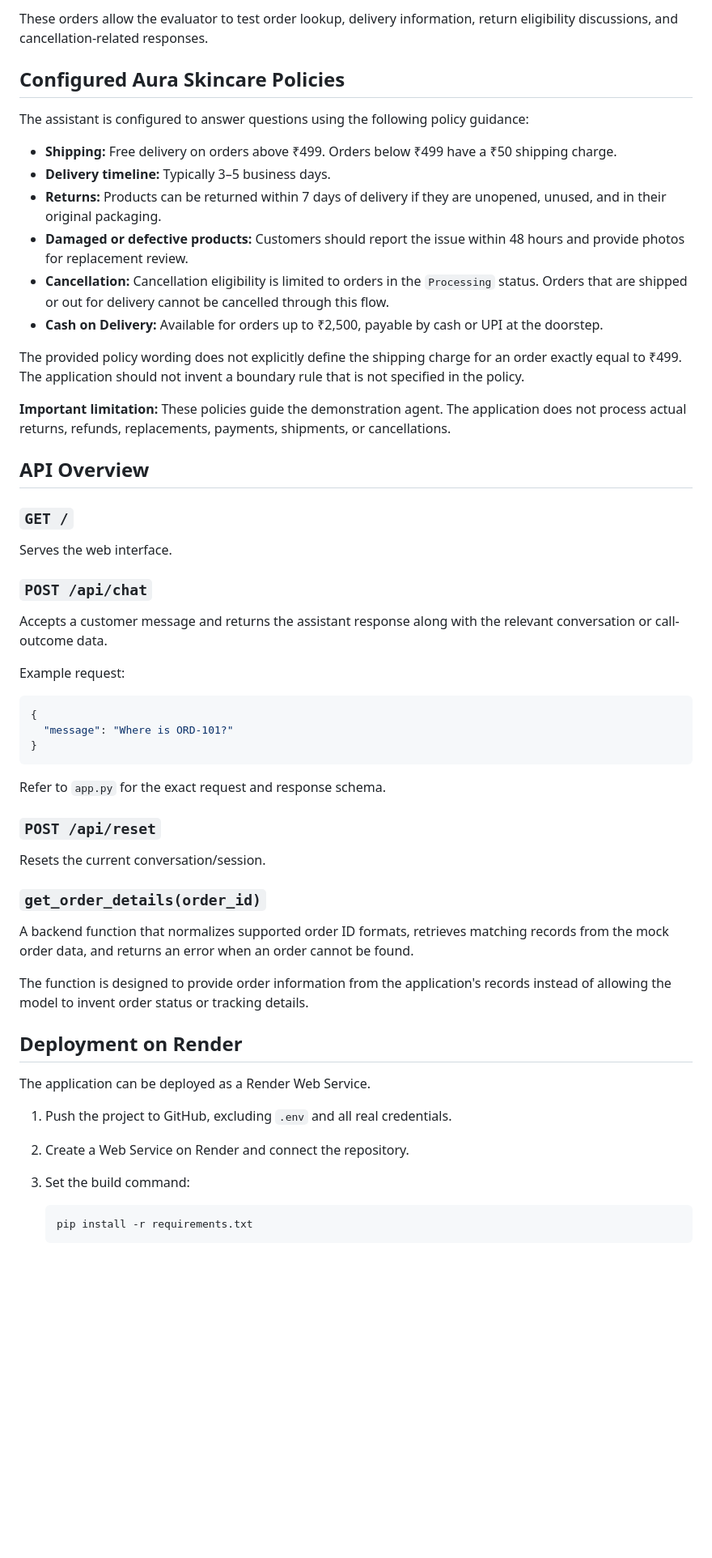
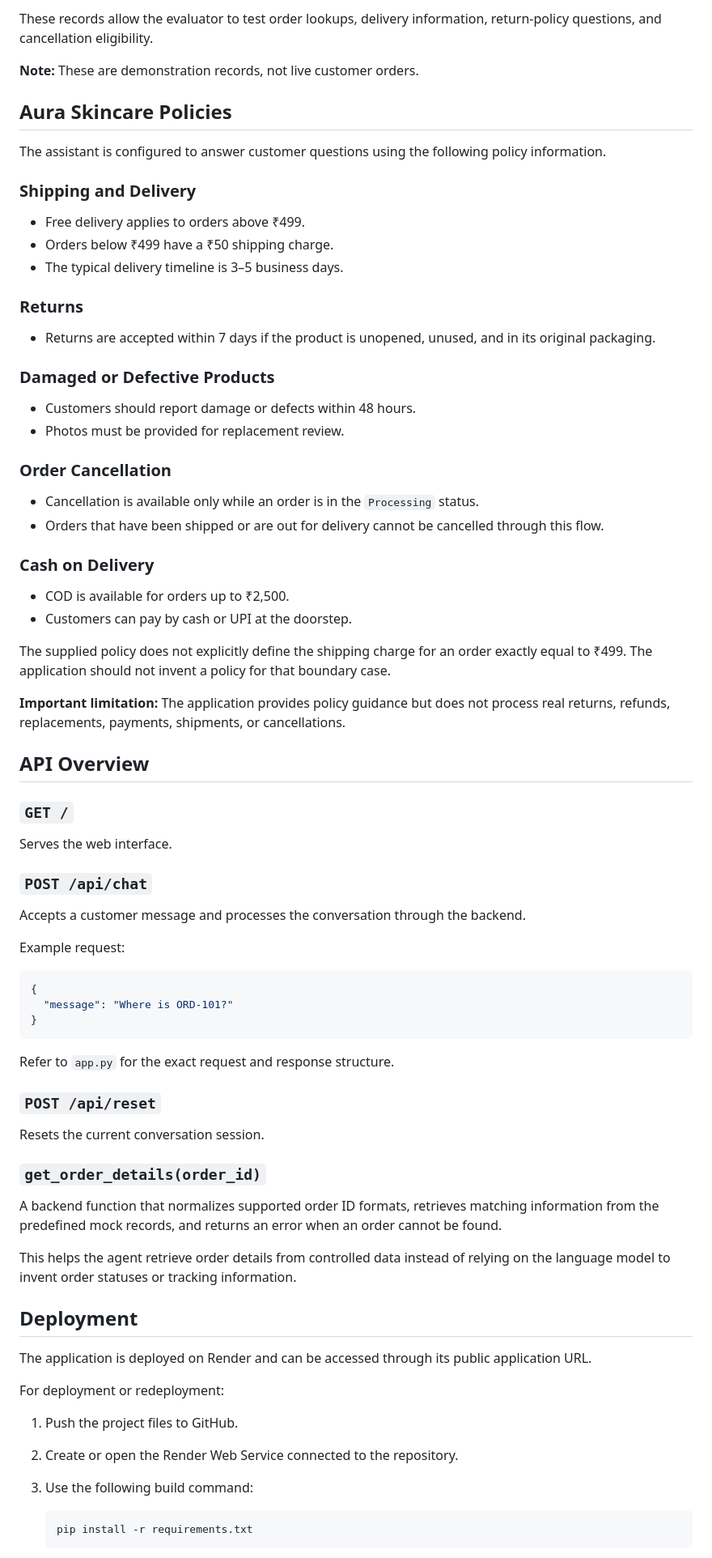
Before and after one commit to ShivenPoojary01/AuraSkincare-voice-agent, a Markdown page: README.md, the part around one of its changes. Shown at 81% size. Rendered like a GitHub page; blank space fills up the shorter version.

````diff
--- a/README.md
+++ b/README.md
@@ -146,20 +129,40 @@ The application uses predefined mock records for testing. These are not live cus
 
-These orders allow the evaluator to test order lookup, delivery information, return eligibility discussions, and cancellation-related responses.
+These records allow the evaluator to test order lookups, delivery information, return-policy questions, and cancellation eligibility.
 
-## Configured Aura Skincare Policies
+**Note:** These are demonstration records, not live customer orders.
 
-The assistant is configured to answer questions using the following policy guidance:
+## Aura Skincare Policies
 
-- **Shipping:** Free delivery on orders above ₹499. Orders below ₹499 have a ₹50 shipping charge.
-- **Delivery timeline:** Typically 3–5 business days.
-- **Returns:** Products can be returned within 7 days of delivery if they are unopened, unused, and in their original packaging.
-- **Damaged or defective products:** Customers should report the issue within 48 hours and provide photos for replacement review.
-- **Cancellation:** Cancellation eligibility is limited to orders in the `Processing` status. Orders that are shipped or out for delivery cannot be cancelled through this flow.
-- **Cash on Delivery:** Available for orders up to ₹2,500, payable by cash or UPI at the doorstep.
+The assistant is configured to answer customer questions using the following policy information.
 
-The provided policy wording does not explicitly define the shipping charge for an order exactly equal to ₹499. The application should not invent a boundary rule that is not specified in the policy.
+### Shipping and Delivery
 
-**Important limitation:** These policies guide the demonstration agent. The application does not process actual returns, refunds, replacements, payments, shipments, or cancellations.
+- Free delivery applies to orders above ₹499.
+- Orders below ₹499 have a ₹50 shipping charge.
+- The typical delivery timeline is 3–5 business days.
+
+### Returns
+
+- Returns are accepted within 7 days if the product is unopened, unused, and in its original packaging.
+
+### Damaged or Defective Products
+
+- Customers should report damage or defects within 48 hours.
+- Photos must be provided for replacement review.
+
+### Order Cancellation
+
+- Cancellation is available only while an order is in the `Processing` status.
+- Orders that have been shipped or are out for delivery cannot be cancelled through this flow.
+
+### Cash on Delivery
+
+- COD is available for orders up to ₹2,500.
+- Customers can pay by cash or UPI at the doorstep.
+
+The supplied policy does not explicitly define the shipping charge for an order exactly equal to ₹499. The application should not invent a policy for that boundary case.
+
+**Important limitation:** The application provides policy guidance but does not process real returns, refunds, replacements, payments, shipments, or cancellations.
 
 ## API Overview
 
@@ -169,7 +172,7 @@ Serves the web interface.
 
 ### `POST /api/chat`
 
-Accepts a customer message and returns the assistant response along with the relevant conversation or call-outcome data.
+Accepts a customer message and processes the conversation through the backend.
 
 Example request:
 
@@ -179,25 +182,27 @@ Example request:
 }
 ```
 
-Refer to `app.py` for the exact request and response schema.
+Refer to `app.py` for the exact request and response structure.
 
 ### `POST /api/reset`
 
-Resets the current conversation/session.
+Resets the current conversation session.
 
 ### `get_order_details(order_id)`
 
-A backend function that normalizes supported order ID formats, retrieves matching records from the mock order data, and returns an error when an order cannot be found.
+A backend function that normalizes supported order ID formats, retrieves matching information from the predefined mock records, and returns an error when an order cannot be found.
 
-The function is designed to provide order information from the application's records instead of allowing the model to invent order status or tracking details.
+This helps the agent retrieve order details from controlled data instead of relying on the language model to invent order statuses or tracking information.
 
-## Deployment on Render
+## Deployment
 
-The application can be deployed as a Render Web Service.
+The application is deployed on Render and can be accessed through its public application URL.
 
-1. Push the project to GitHub, excluding `.env` and all real credentials.
-2. Create a Web Service on Render and connect the repository.
-3. Set the build command:
+For deployment or redeployment:
+
+1. Push the project files to GitHub.
+2. Create or open the Render Web Service connected to the repository.
+3. Use the following build command:
 
    ```bash
    pip install -r requirements.txt
````
Also changed, not shown: other parts of README.md (+113 -124 lines).
